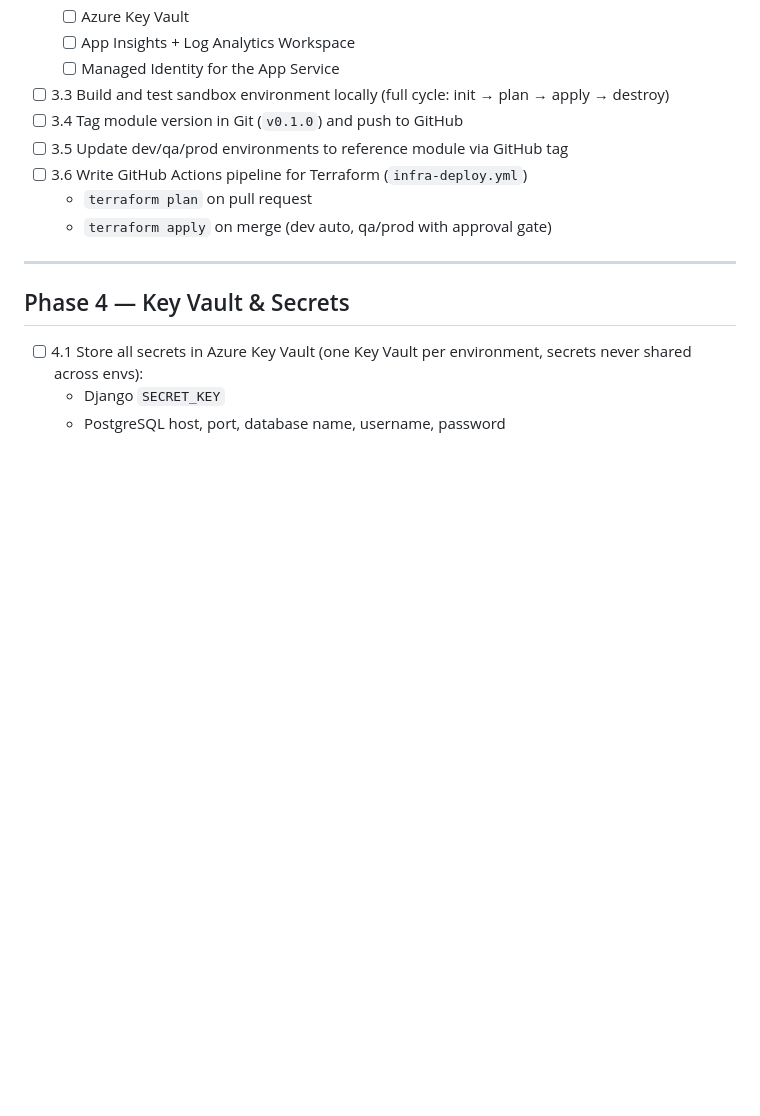
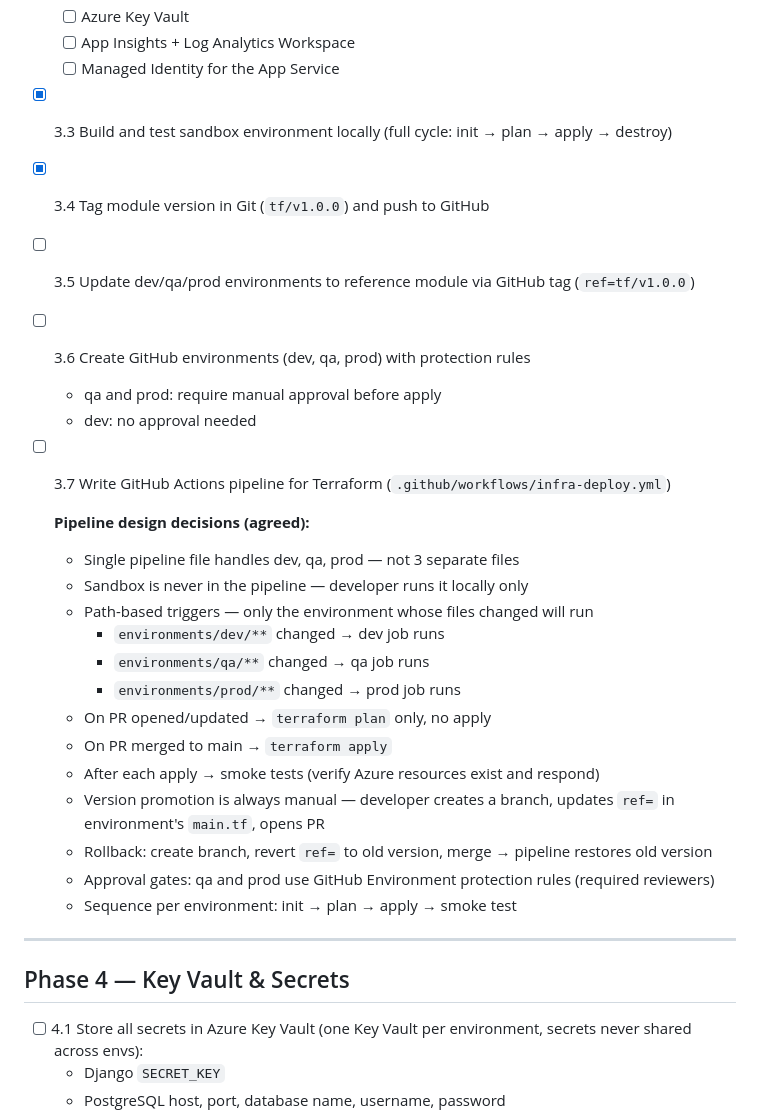
Before and after one commit to ASHISH-ARORA-24/wings, a Markdown page: deployment/app_service/plan.md, the part around the change. Drawn GitHub-style; blank space fills up the shorter version.

Commit message:
Document pipeline design decisions in plan.md
Co-Authored-By: Claude Sonnet 4.6 <noreply@anthropic.com>

```diff
--- a/deployment/app_service/plan.md
+++ b/deployment/app_service/plan.md
@@ -61,12 +61,28 @@ Deploy the Wings Django application to Azure App Service across three environmen
   - [ ] Azure Key Vault
   - [ ] App Insights + Log Analytics Workspace
   - [ ] Managed Identity for the App Service
-- [ ] 3.3 Build and test sandbox environment locally (full cycle: init → plan → apply → destroy)
-- [ ] 3.4 Tag module version in Git (`v0.1.0`) and push to GitHub
-- [ ] 3.5 Update dev/qa/prod environments to reference module via GitHub tag
-- [ ] 3.6 Write GitHub Actions pipeline for Terraform (`infra-deploy.yml`)
-  - `terraform plan` on pull request
-  - `terraform apply` on merge (dev auto, qa/prod with approval gate)
+- [x] 3.3 Build and test sandbox environment locally (full cycle: init → plan → apply → destroy)
+- [x] 3.4 Tag module version in Git (`tf/v1.0.0`) and push to GitHub
+- [ ] 3.5 Update dev/qa/prod environments to reference module via GitHub tag (`ref=tf/v1.0.0`)
+- [ ] 3.6 Create GitHub environments (dev, qa, prod) with protection rules
+  - qa and prod: require manual approval before apply
+  - dev: no approval needed
+- [ ] 3.7 Write GitHub Actions pipeline for Terraform (`.github/workflows/infra-deploy.yml`)
+
+  **Pipeline design decisions (agreed):**
+  - Single pipeline file handles dev, qa, prod — not 3 separate files
+  - Sandbox is never in the pipeline — developer runs it locally only
+  - Path-based triggers — only the environment whose files changed will run
+    - `environments/dev/**` changed → dev job runs
+    - `environments/qa/**` changed → qa job runs
+    - `environments/prod/**` changed → prod job runs
+  - On PR opened/updated → `terraform plan` only, no apply
+  - On PR merged to main → `terraform apply`
+  - After each apply → smoke tests (verify Azure resources exist and respond)
+  - Version promotion is always manual — developer creates a branch, updates `ref=` in environment's `main.tf`, opens PR
+  - Rollback: create branch, revert `ref=` to old version, merge → pipeline restores old version
+  - Approval gates: qa and prod use GitHub Environment protection rules (required reviewers)
+  - Sequence per environment: init → plan → apply → smoke test
 
 ---
 
```
